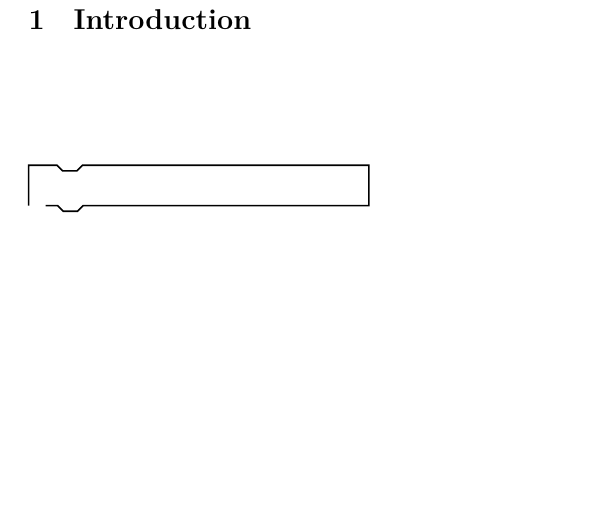
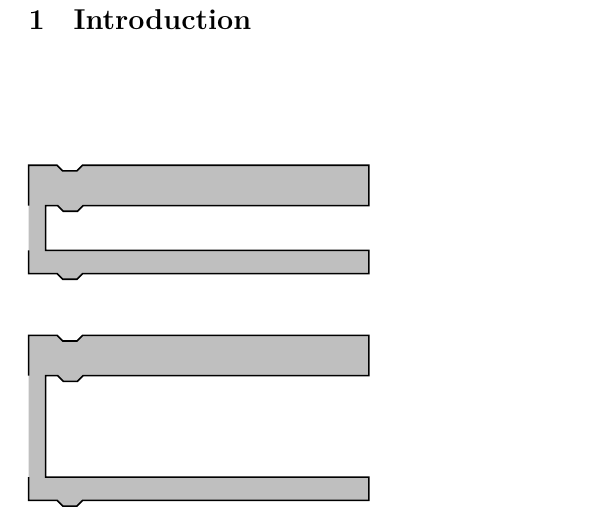
Before and after one commit to nicolaspoulain/scratchTeX, a LaTeX document (new.tex): part of the page, cut so that both start at the same text, the shorter picture padded with empty space. Compiled offline with XeLaTeX.

Commit message:
loop block reloaded

```diff
--- a/new.tex
+++ b/new.tex
@@ -29,40 +29,71 @@
 \newcounter{shift}
 \setcounter{shift}{0}
 
-\def\blockbase#1#2#3#4#5{
-  % \blockbase w h a b z
+\def\blockbase#1#2#3#4#5#6#7{
+  % \blockbase w h a b z x y
   %
-  %  (0,0)___a   ________________(w,0)
-  %      |   \__/                |
-  %      |      (a+d+l,b)        |
-  %      |  z__b   ______________|
-  % (0,-h)     \__/              (w,-h)
-  %               (b+d+l,b-#2)
+  %  (x,y)___x+a  ________________(x+w,y)
+  %      |   \___/                |
+  %      |       (x+a+d+l,y+b)    |
+  %      | x+z__x+b  _____________|
+  %(x,y-h)      \___/             (x+w,y-h)
+  %                 (b+d+l,y+b-h)
   %
   \def\b{-0.1} % height of \ (part of \_/ )
   \def\d{0.1}  % width  of \ (part of \_/ )
   \def\l{0.25} % width  of _ (part of \_/ )
-  \psline(!0 #2 neg) % (0,-h)
-    (!0 0)           % (0,0)
-    (!#3 0)                                         % (a,0)
-    (!#3 \d\space add \b)                           % (a+d,b)
-    (!#3 \d\space add \l\space add \b)              % (a+d+l,b)
-    (!#3 \d\space dup add add \l\space add 0)       % (a+2d+l,0)
-    (!#1 0)          % (w,0)
-    (!#1 #2 neg)     % (w,-h)
-    (!#4 \d\space dup add add \l\space add #2 neg)  % (b+2d+l,-h)
-    (!#4 \d\space add \l\space add \b\space #2 sub) % (b+d+l,b-h)
-    (!#4 \d\space add \b\space #2 sub)              % (b+d,b-h)
-    (!#4 #2 neg)                                    % (b,-h)
-    (!#5 #2 neg)     % (z,-h)
+  \psline(!#6 #7 #2 sub) % (x,y-h)
+  (!#6 #7)               % (x,y)
+  (!#6 #3 add #7)                                        % (x+a,y)
+  (!#6 #3 add \d\space add \b\space #7 add)              % (x+a+d,y+b)
+  (!#6 #3 add \d\space add \l\space add \b\space #7 add) % (x+a+d+l,y+b)
+  (!#6 #3 add \d\space dup add add \l\space add #7)      % (x+a+2d+l,y)
+  (!#6 #1 add #7)        % (x+w,y)
+  (!#6 #1 add #7 #2 sub) % (x+w,y-h)
+  (!#6 #4 add \d\space dup add add \l\space add #7 #2 sub)     % (x+b+2d+l,y-h)
+  (!#6 #4 add \d\space add \l\space add \b\space #2 sub #7 add)% (x+b+d+l,y+b-h)
+  (!#6 #4 add \d\space add \b\space #2 sub #7 add)             % (x+b+d,y+b-h)
+  (!#6 #4 add #7 #2 sub)                                       % (x+b,y-h)
+  (!#6 #5 add #7 #2 sub) % (x+z,y-h)
 }
+\def\blockend#1#2#3#4#5#6{
+  % \blockend w h b z x y
+  %
+  %  (x,y)  x+z___________________(x+w,y)
+  %      |                        |
+  %      |_____x+b  ______________|
+  %(x,y-h)     \___/              (x+w,y-h)
+  %               (x+b+d+l,y+b-h)
+  %
+  \def\b{-0.1} % height of \ (part of \_/ )
+  \def\d{0.1}  % width  of \ (part of \_/ )
+  \def\l{0.25} % width  of _ (part of \_/ )
+  \psline(!#5 #4 add 0 #6 add)     % (z,0)
+  (!#5 #1 add 0 #6 add)          % (w,0)
+  (!#5 #1 add #2 neg #6 add)     % (w,-h)
+  (!#5 #3 add \d\space dup add add \l\space add #2 neg #6 add)  % (b+2d+l,-h)
+  (!#5 #3 add \d\space add \l\space add \b\space #2 sub #6 add) % (b+d+l,b-h)
+  (!#5 #3 add \d\space add \b\space #2 sub #6 add)              % (b+d,b-h)
+  (!#5 #3 add #2 neg #6 add)                                    % (b,-h)
+  (!#5 0 add #2 neg #6 add) % (0,-h)
+  (!#5 0 add 0 #6 add)           % (0,0)
+}
+
+
 
 \begin{document}
 
 \section{Introduction}
 
 \begin{pspicture}(0,2)(4,-10)%
-  \blockbase{6}{0.711}{0.5}{0.51}{0.3}
+  \pscustom[fillstyle=solid,fillcolor=lightgray]{%
+    \blockbase{6}{0.711}{0.5}{0.51}{0.3}{0}{0}
+    \blockend{6}{0.411}{0.5}{0.3}{0}{-1.5}
+                                        }
+  \pscustom[fillstyle=solid,fillcolor=lightgray]{%
+    \blockbase{6}{0.711}{0.5}{0.51}{0.3}{0}{-3}
+    \blockend{6}{0.411}{0.5}{0.3}{0}{-5.5}
+                                        }
 \end{pspicture}
 
 
```
